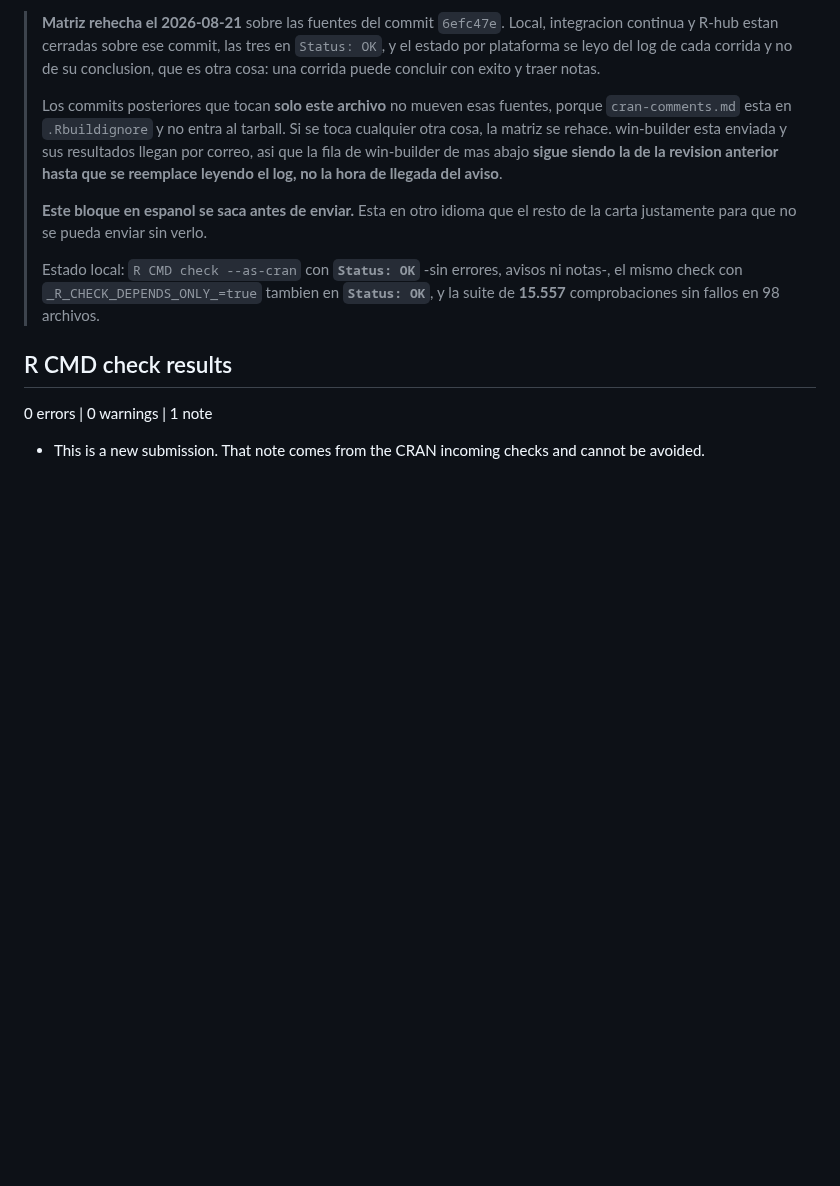
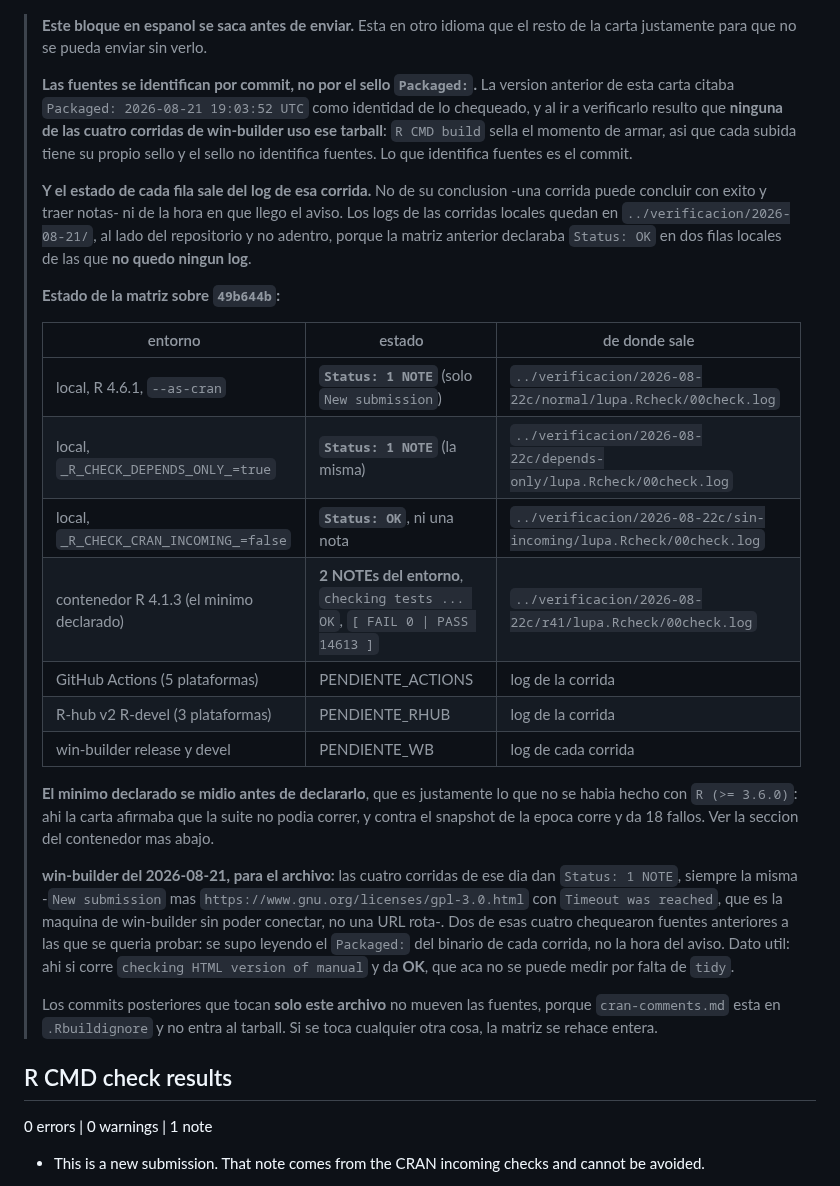
Before and after one commit to sebollin/lupa, a Markdown page: cran-comments.md, the part around one of its changes. Drawn GitHub-style; blank space fills up the shorter version.

```diff
--- a/cran-comments.md
+++ b/cran-comments.md
@@ -1,23 +1,48 @@
-> **Matriz rehecha el 2026-08-21** sobre las fuentes del commit `6efc47e`. Local,
-> integracion continua y R-hub estan cerradas sobre ese commit, las tres en
-> `Status: OK`, y el estado por plataforma se leyo del log de cada corrida y no
-> de su conclusion, que es otra cosa: una corrida puede concluir con exito y
-> traer notas.
->
-> Los commits posteriores que tocan **solo este archivo** no mueven esas fuentes,
-> porque `cran-comments.md` esta en `.Rbuildignore` y no entra al tarball. Si se
-> toca cualquier otra cosa, la matriz se rehace.
-> win-builder esta enviada y sus resultados llegan por correo, asi que la fila de
-> win-builder de mas abajo **sigue siendo la de la revision anterior hasta que se
-> reemplace leyendo el log, no la hora de llegada del aviso**.
->
 > **Este bloque en espanol se saca antes de enviar.** Esta en otro idioma que
 > el resto de la carta justamente para que no se pueda enviar sin verlo.
 >
-> Estado local: `R CMD check --as-cran` con **`Status: OK`** -sin errores, avisos
-> ni notas-, el mismo check con `_R_CHECK_DEPENDS_ONLY_=true` tambien en
-> **`Status: OK`**, y la suite de **15.557** comprobaciones sin fallos en 98
-> archivos.
+> **Las fuentes se identifican por commit, no por el sello `Packaged:`.** La
+> version anterior de esta carta citaba `Packaged: 2026-08-21 19:03:52 UTC` como
+> identidad de lo chequeado, y al ir a verificarlo resulto que **ninguna de las
+> cuatro corridas de win-builder uso ese tarball**: `R CMD build` sella el
+> momento de armar, asi que cada subida tiene su propio sello y el sello no
+> identifica fuentes. Lo que identifica fuentes es el commit.
+>
+> **Y el estado de cada fila sale del log de esa corrida.** No de su conclusion
+> -una corrida puede concluir con exito y traer notas- ni de la hora en que
+> llego el aviso. Los logs de las corridas locales quedan en
+> `../verificacion/2026-08-21/`, al lado del repositorio y no adentro, porque la matriz anterior
+> declaraba `Status: OK` en dos filas locales de las que **no quedo ningun log**.
+>
+> **Estado de la matriz sobre `49b644b`:**
+>
+> | entorno | estado | de donde sale |
+> | --- | --- | --- |
+> | local, R 4.6.1, `--as-cran` | **`Status: 1 NOTE`** (solo `New submission`) | `../verificacion/2026-08-22c/normal/lupa.Rcheck/00check.log` |
+> | local, `_R_CHECK_DEPENDS_ONLY_=true` | **`Status: 1 NOTE`** (la misma) | `../verificacion/2026-08-22c/depends-only/lupa.Rcheck/00check.log` |
+> | local, `_R_CHECK_CRAN_INCOMING_=false` | **`Status: OK`**, ni una nota | `../verificacion/2026-08-22c/sin-incoming/lupa.Rcheck/00check.log` |
+> | contenedor R 4.1.3 (el minimo declarado) | **2 NOTEs del entorno**, `checking tests ... OK`, `[ FAIL 0 \| PASS 14613 ]` | `../verificacion/2026-08-22c/r41/lupa.Rcheck/00check.log` |
+> | GitHub Actions (5 plataformas) | PENDIENTE_ACTIONS | log de la corrida |
+> | R-hub v2 R-devel (3 plataformas) | PENDIENTE_RHUB | log de la corrida |
+> | win-builder release y devel | PENDIENTE_WB | log de cada corrida |
+>
+> **El minimo declarado se midio antes de declararlo**, que es justamente lo que
+> no se habia hecho con `R (>= 3.6.0)`: ahi la carta afirmaba que la suite no
+> podia correr, y contra el snapshot de la epoca corre y da 18 fallos. Ver la
+> seccion del contenedor mas abajo.
+>
+> **win-builder del 2026-08-21, para el archivo:** las cuatro corridas de ese dia
+> dan `Status: 1 NOTE`, siempre la misma -`New submission` mas
+> `https://www.gnu.org/licenses/gpl-3.0.html` con `Timeout was reached`, que es
+> la maquina de win-builder sin poder conectar, no una URL rota-. Dos de esas
+> cuatro chequearon fuentes anteriores a las que se queria probar: se supo
+> leyendo el `Packaged:` del binario de cada corrida, no la hora del aviso. Dato
+> util: ahi si corre `checking HTML version of manual` y da **OK**, que aca no se
+> puede medir por falta de `tidy`.
+>
+> Los commits posteriores que tocan **solo este archivo** no mueven las fuentes,
+> porque `cran-comments.md` esta en `.Rbuildignore` y no entra al tarball. Si se
+> toca cualquier otra cosa, la matriz se rehace entera.
 
 ## R CMD check results
 
```
Also changed, not shown: other parts of cran-comments.md (+47 -39 lines).
